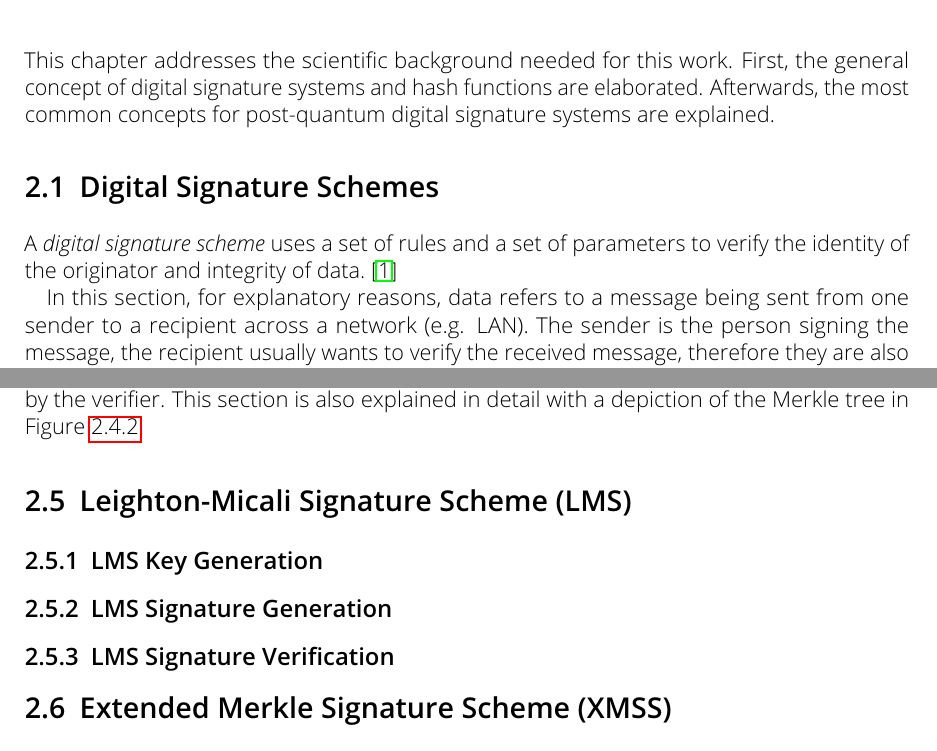
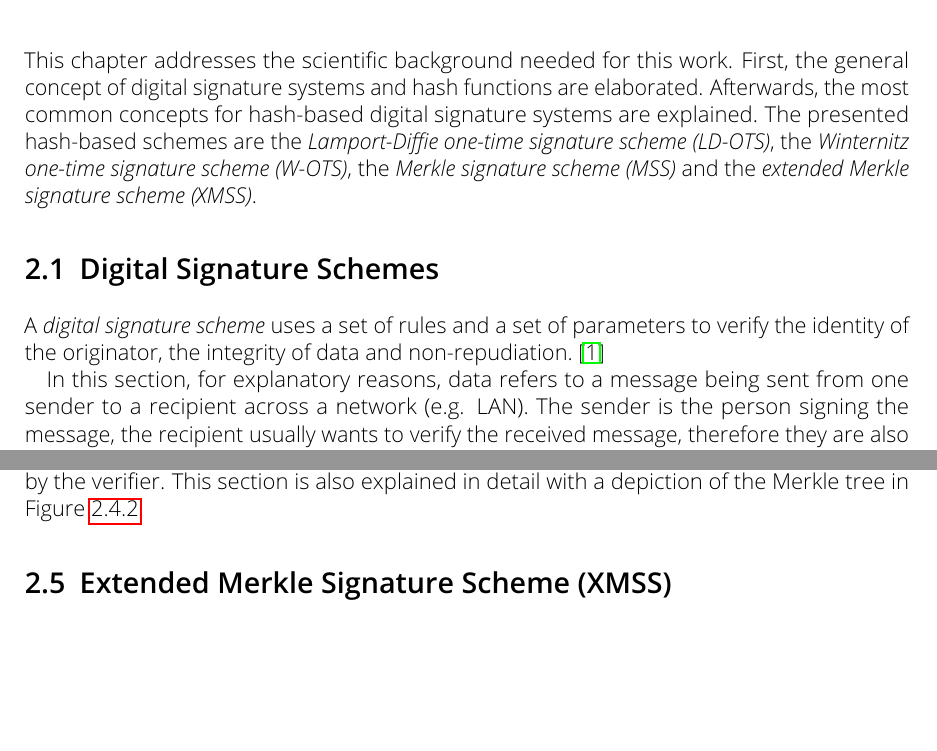
Before and after one commit to Amyy/master_thesis, a LaTeX thesis (thesis.tex, which reads chapters/background.tex): two parts of pages 6 and 14 of 16, joined at a grey line, cut so that both start at the same text, the shorter picture padded with empty space. Compiled offline with pdfLaTeX.

Commit message:
started inserting corrections, added comments with (possible) todos

```diff
--- a/chapters/background.tex
+++ b/chapters/background.tex
@@ -1,10 +1,15 @@
 \chapter{Background}
 \label{cha:background}
-This chapter addresses the scientific background needed for this work. First, the general concept of digital signature systems and hash functions are elaborated. Afterwards, the most common concepts for post-quantum digital signature systems are explained.
+This chapter addresses the scientific background needed for this work. First, the general concept of digital signature systems and hash functions are elaborated. Afterwards, the most common concepts for hash-based digital signature systems are explained. The presented hash-based schemes are the \textit{Lamport-Diffie one-time signature scheme~(LD-OTS)}, the \textit{Winternitz one-time signature scheme~(W-OTS)}, the \textit{Merkle signature scheme~(MSS)} and the \textit{extended Merkle signature scheme~(XMSS)}.
 
 \section{Digital Signature Schemes}
 % ! digital signature scheme -> assymetrisch (immer?)
-A \textit{digital signature scheme} uses a set of rules and a set of parameters to verify the identity of the originator and integrity of data.~\cite{cha:bg_digital_sign_schemes_NIST_standard1992}
+A \textit{digital signature scheme} uses a set of rules and a set of parameters to verify the identity of the originator, the integrity of data and non-repudiation.~\cite{cha:bg_digital_sign_schemes_NIST_standard1992}
+
+% Non-repudiation: It prevents an entity from denying previous commitments or actions.
+% Integrity: Guarding against improper information modification or destruction, and includes ensuring information non-repudiation and authenticity -> https://nvlpubs.nist.gov/nistpubs/Legacy/SP/nistspecialpublication800-18r1.pdf
+% -> maybe: desrcibe in table/more specific, what integrity/non-repudiation/etc. means
+
 
 In this section, for explanatory reasons, data refers to a message being sent from one sender to a recipient across a network (e.g. LAN). The sender is the person signing the message, the recipient usually wants to verify the received message, therefore they are also referred to as signer and verifier. % 3. unabhängige Person auch als verifier?
 The \textit{digital signature~$\sigma$} of a message, generated by a digital signature scheme, is a value dependent on some secret known only to the signer (usually the private key~$X$) and on the content of the message being signed. With the corresponding public key~$Y$ (without having access to the signer's private key $X$) the authenticity of the signature can be verified, either by the recipient directly or a third party: It is ensured that the message actually belongs to the signer - e.g. a lying signer trying to repudiate their signature, a fraudulent claimant arguing the message is theirs, or a message that has been tempered with can be detected.
@@ -546,20 +553,14 @@ The verification of signature $\sigma_s$ is only successful if the root $p_d$ ca
 This section is also explained in detail with a depiction of the Merkle tree in Figure~\ref{img:merkle_tree_signature_gen}.
 
 
-\section{Leighton-Micali Signature Scheme (LMS)}
-% is stateful
-
-\subsection{LMS Key Generation}
-
-\subsection{LMS Signature Generation}
-
-\subsection{LMS Signature Verification}
-
-
 \section{Extended Merkle Signature Scheme (XMSS)}
 % is stateful
 xmss main source~\cite{xmss_RFC8391}
 
+% why xmss? why not just use LMS -> explain difference:
+% collission resistance at hash function not necessary -> use bitmasks for that
+
+% - statful: In contrast to traditional signature schemes, the signature schemes described in this document (xmss rtf draft) are stateful, meaning the secret key changes over time.  If a secret key state is used twice, no cryptographic security guarantees remain.
 
 \subsection{XMSS Key Generation}
 
```
Also changed, not shown: chapters/background.tex (2 more changed lines).
